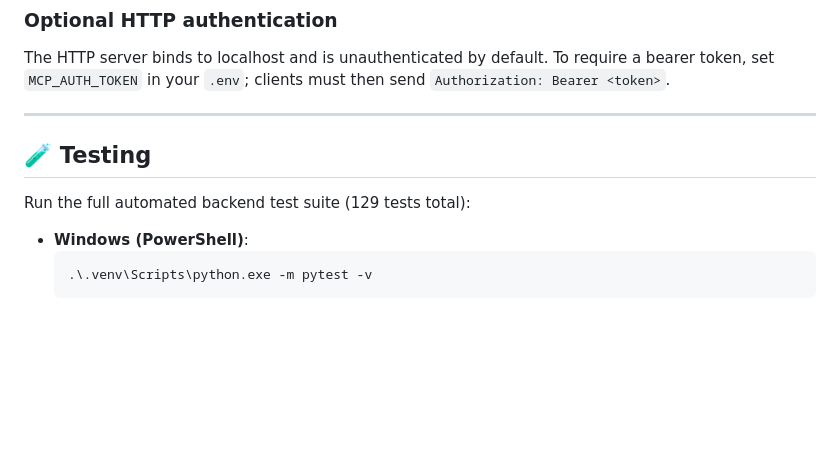
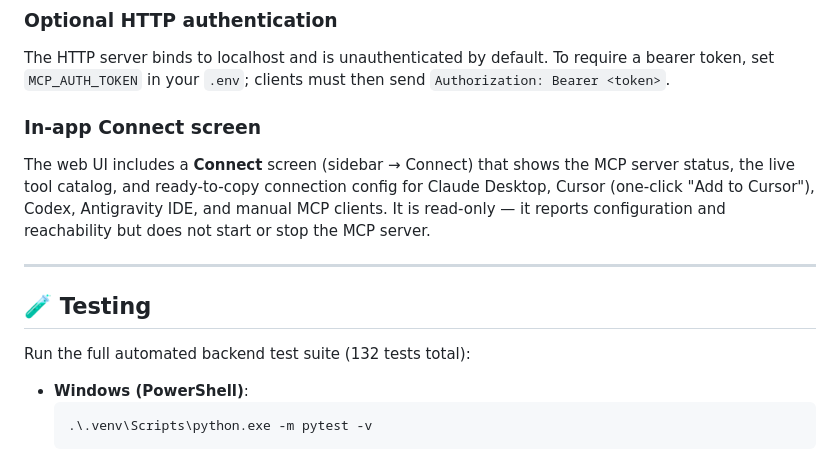
Before and after one commit to ReshanHameed/private-pageindex-rag, a Markdown page: README.md, the part around the change. GitHub-like rendering; blank space fills up the shorter version.

Commit message:
docs: document the in-app MCP Connect screen
Co-authored-by: Cursor <cursoragent@cursor.com>

````diff
--- a/README.md
+++ b/README.md
@@ -370,11 +370,15 @@ For clients that cannot pass absolute file paths, drop PDFs into the inbox folde
 
 The HTTP server binds to localhost and is unauthenticated by default. To require a bearer token, set `MCP_AUTH_TOKEN` in your `.env`; clients must then send `Authorization: Bearer <token>`.
 
+### In-app Connect screen
+
+The web UI includes a **Connect** screen (sidebar → Connect) that shows the MCP server status, the live tool catalog, and ready-to-copy connection config for Claude Desktop, Cursor (one-click "Add to Cursor"), Codex, Antigravity IDE, and manual MCP clients. It is read-only — it reports configuration and reachability but does not start or stop the MCP server.
+
 ---
 
 ## 🧪 Testing
 
-Run the full automated backend test suite (129 tests total):
+Run the full automated backend test suite (132 tests total):
 
 *   **Windows (PowerShell)**:
     ```powershell
````
